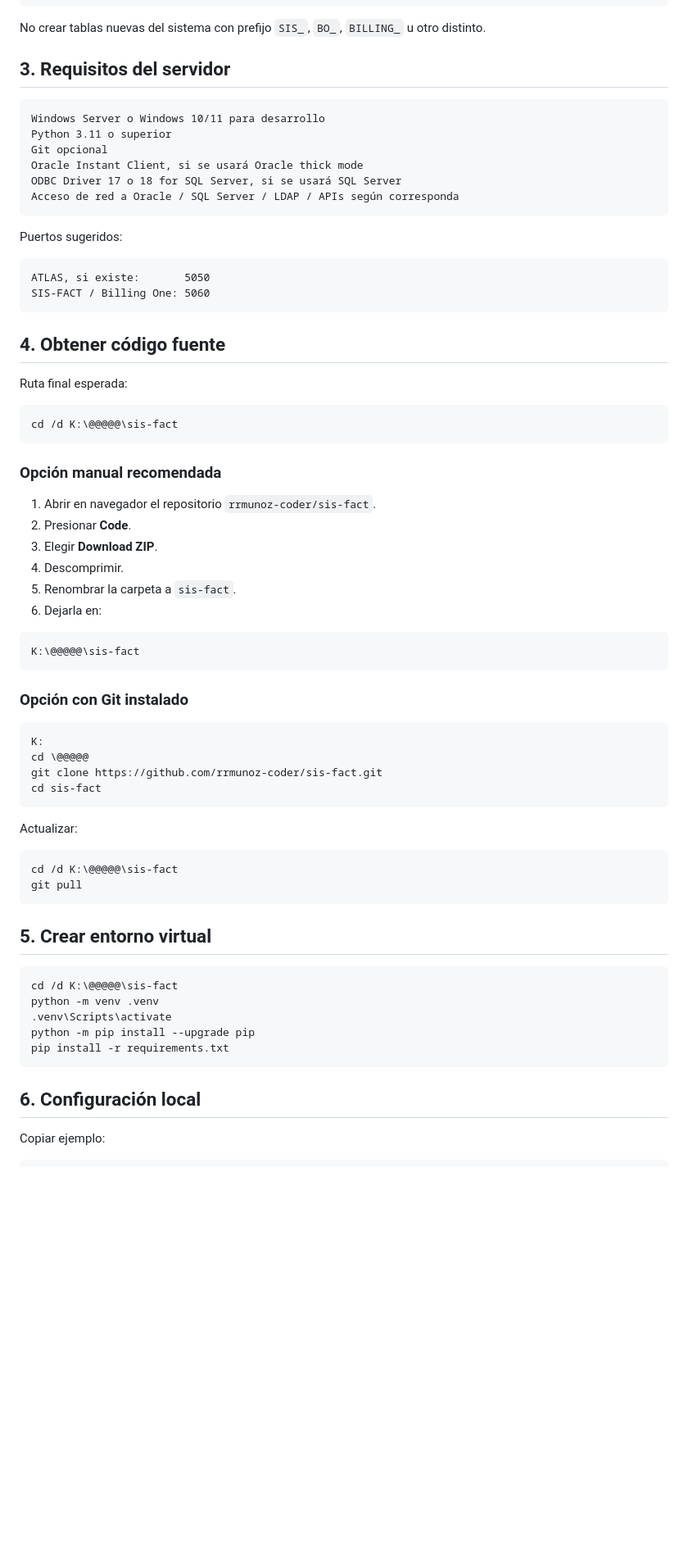
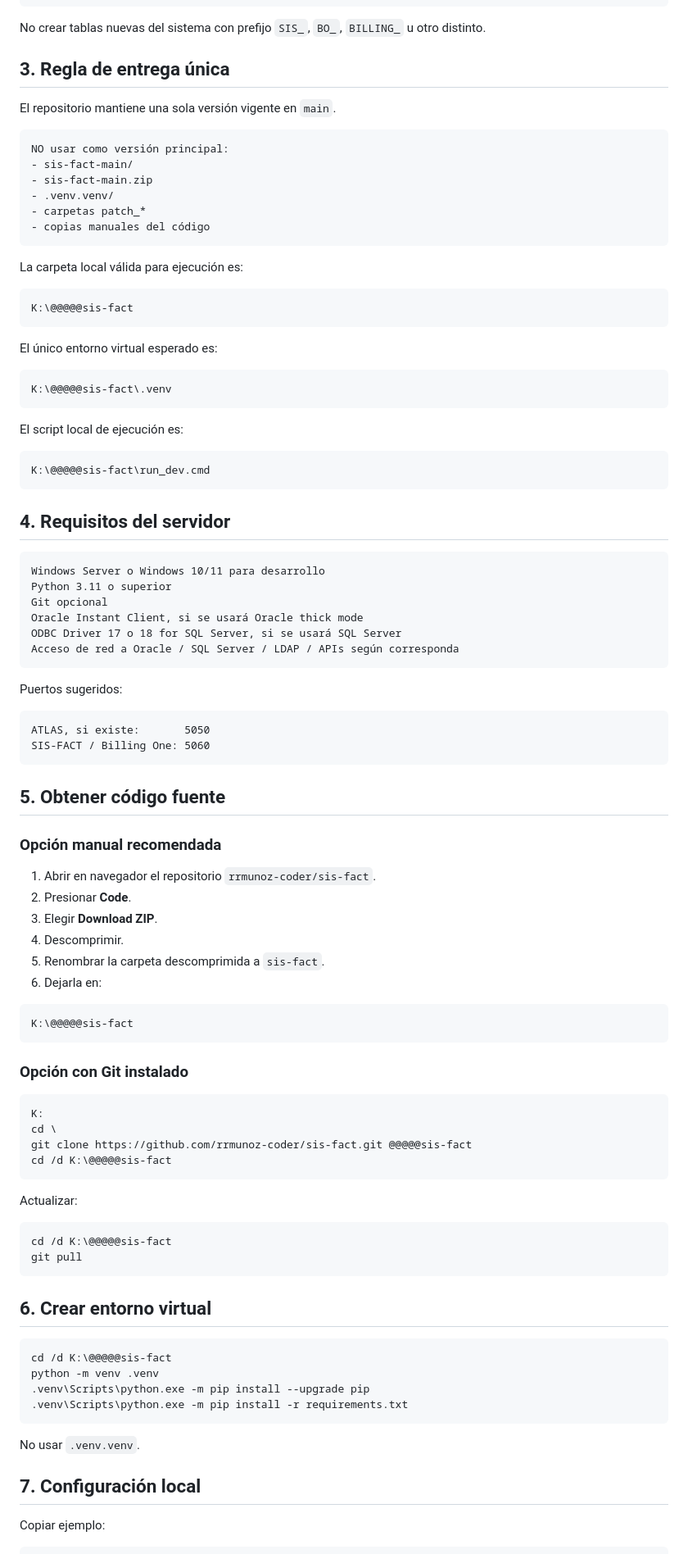
Before and after one commit to rrmunoz-coder/sis-fact, a Markdown page: docs/MANUAL_INSTALACION.md, the part around one of its changes. Shown at 82% size. GitHub-like rendering; blank space fills up the shorter version.

````diff
--- a/docs/MANUAL_INSTALACION.md
+++ b/docs/MANUAL_INSTALACION.md
@@ -40,7 +40,38 @@ RM_CFACT_USER
 
 No crear tablas nuevas del sistema con prefijo `SIS_`, `BO_`, `BILLING_` u otro distinto.
 
-## 3. Requisitos del servidor
+## 3. Regla de entrega única
+
+El repositorio mantiene una sola versión vigente en `main`.
+
+```text
+NO usar como versión principal:
+- sis-fact-main/
+- sis-fact-main.zip
+- .venv.venv/
+- carpetas patch_*
+- copias manuales del código
+```
+
+La carpeta local válida para ejecución es:
+
+```text
+K:\@@@@@sis-fact
+```
+
+El único entorno virtual esperado es:
+
+```text
+K:\@@@@@sis-fact\.venv
+```
+
+El script local de ejecución es:
+
+```text
+K:\@@@@@sis-fact\run_dev.cmd
+```
+
+## 4. Requisitos del servidor
 
 ```text
 Windows Server o Windows 10/11 para desarrollo
@@ -58,13 +89,7 @@ ATLAS, si existe:       5050
 SIS-FACT / Billing One: 5060
 ```
 
-## 4. Obtener código fuente
-
-Ruta final esperada:
-
-```cmd
-cd /d K:\@@@@@\sis-fact
-```
+## 5. Obtener código fuente
 
 ### Opción manual recomendada
 
@@ -72,40 +97,41 @@ cd /d K:\@@@@@\sis-fact
 2. Presionar **Code**.
 3. Elegir **Download ZIP**.
 4. Descomprimir.
-5. Renombrar la carpeta a `sis-fact`.
+5. Renombrar la carpeta descomprimida a `sis-fact`.
 6. Dejarla en:
 
 ```text
-K:\@@@@@\sis-fact
+K:\@@@@@sis-fact
 ```
 
 ### Opción con Git instalado
 
 ```cmd
 K:
-cd \@@@@@
-git clone https://github.com/rrmunoz-coder/sis-fact.git
-cd sis-fact
+cd \
+git clone https://github.com/rrmunoz-coder/sis-fact.git @@@@@sis-fact
+cd /d K:\@@@@@sis-fact
 ```
 
 Actualizar:
 
 ```cmd
-cd /d K:\@@@@@\sis-fact
+cd /d K:\@@@@@sis-fact
 git pull
 ```
 
-## 5. Crear entorno virtual
+## 6. Crear entorno virtual
 
 ```cmd
-cd /d K:\@@@@@\sis-fact
+cd /d K:\@@@@@sis-fact
 python -m venv .venv
-.venv\Scripts\activate
-python -m pip install --upgrade pip
-pip install -r requirements.txt
+.venv\Scripts\python.exe -m pip install --upgrade pip
+.venv\Scripts\python.exe -m pip install -r requirements.txt
 ```
 
-## 6. Configuración local
+No usar `.venv.venv`.
+
+## 7. Configuración local
 
 Copiar ejemplo:
 
````
Also changed, not shown: other parts of docs/MANUAL_INSTALACION.md (+69 -59 lines).
